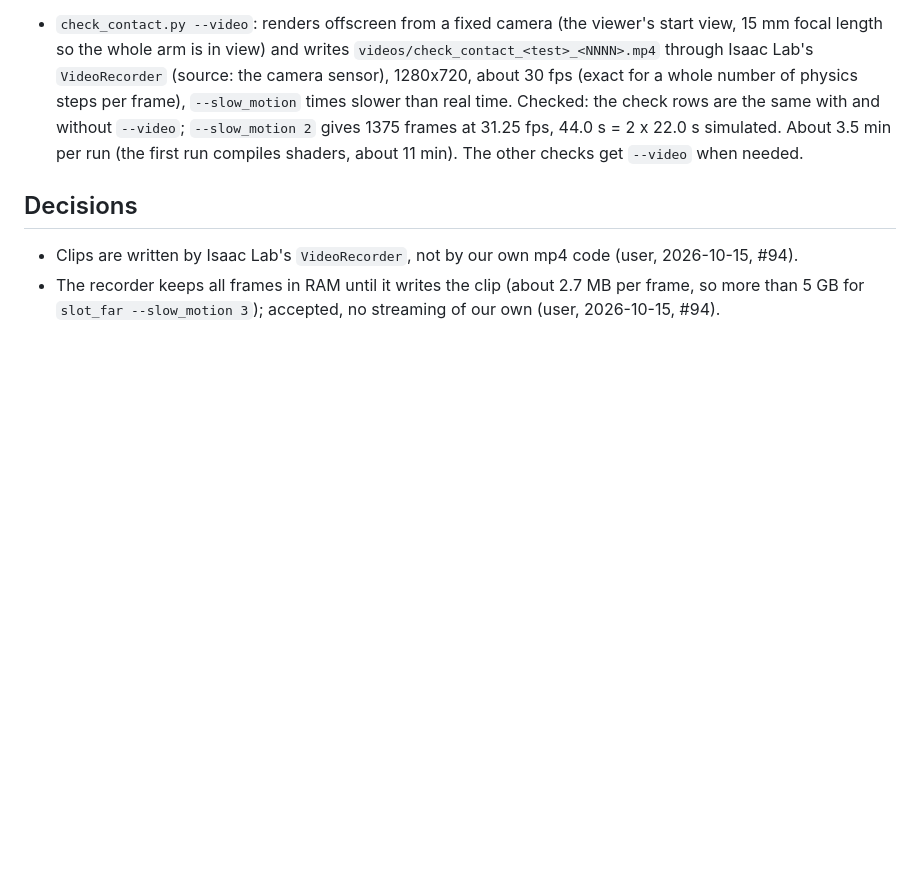
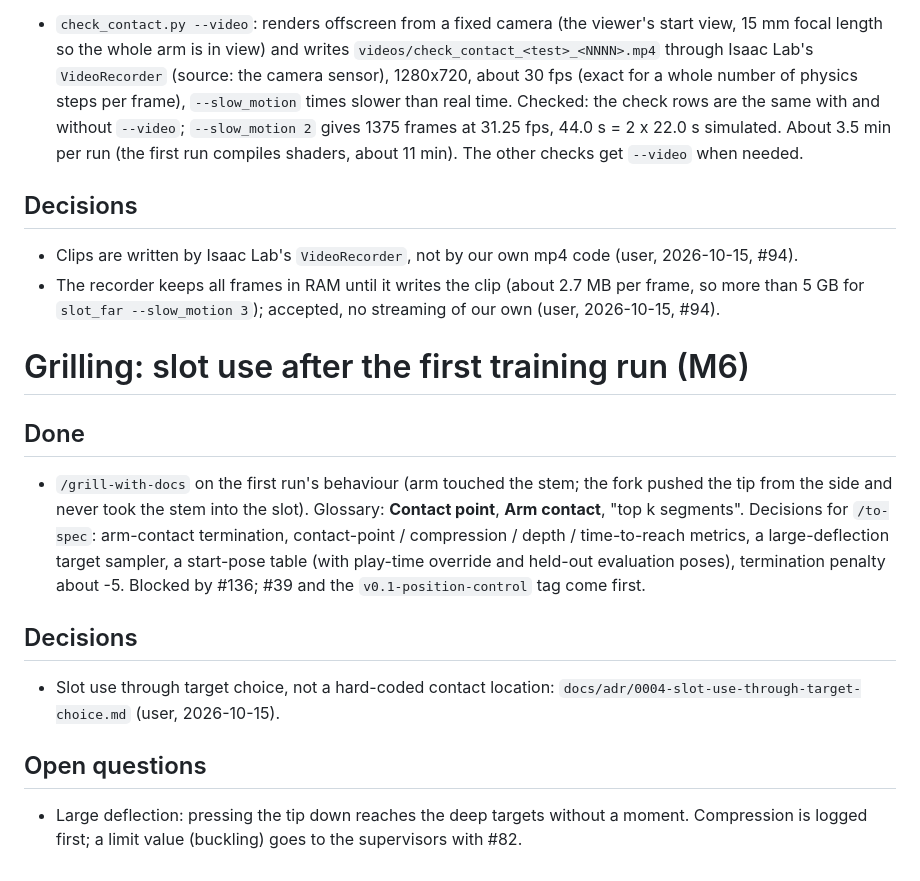
Before and after one commit to paolopetri/plant-stem-manipulation, a Markdown page: docs/notes/2026-10-15.md, the part around the change. Rendered like a GitHub page; blank space fills up the shorter version.

Commit message:
Add contact point, arm contact and ADR 0004 (slot use through target choice)

```diff
--- a/docs/notes/2026-10-15.md
+++ b/docs/notes/2026-10-15.md
@@ -78,3 +78,14 @@
 ## Decisions
 - Clips are written by Isaac Lab's `VideoRecorder`, not by our own mp4 code (user, 2026-10-15, #94).
 - The recorder keeps all frames in RAM until it writes the clip (about 2.7 MB per frame, so more than 5 GB for `slot_far --slow_motion 3`); accepted, no streaming of our own (user, 2026-10-15, #94).
+
+# Grilling: slot use after the first training run (M6)
+
+## Done
+- `/grill-with-docs` on the first run's behaviour (arm touched the stem; the fork pushed the tip from the side and never took the stem into the slot). Glossary: **Contact point**, **Arm contact**, "top k segments". Decisions for `/to-spec`: arm-contact termination, contact-point / compression / depth / time-to-reach metrics, a large-deflection target sampler, a start-pose table (with play-time override and held-out evaluation poses), termination penalty about -5. Blocked by #136; #39 and the `v0.1-position-control` tag come first.
+
+## Decisions
+- Slot use through target choice, not a hard-coded contact location: `docs/adr/0004-slot-use-through-target-choice.md` (user, 2026-10-15).
+
+## Open questions
+- Large deflection: pressing the tip down reaches the deep targets without a moment. Compression is logged first; a limit value (buckling) goes to the supervisors with #82.
```
Also changed, not shown: GLOSSARY.md (+11 -1 lines), docs/adr/0004-slot-use-through-target-choice.md (added, +22 -0 lines).
